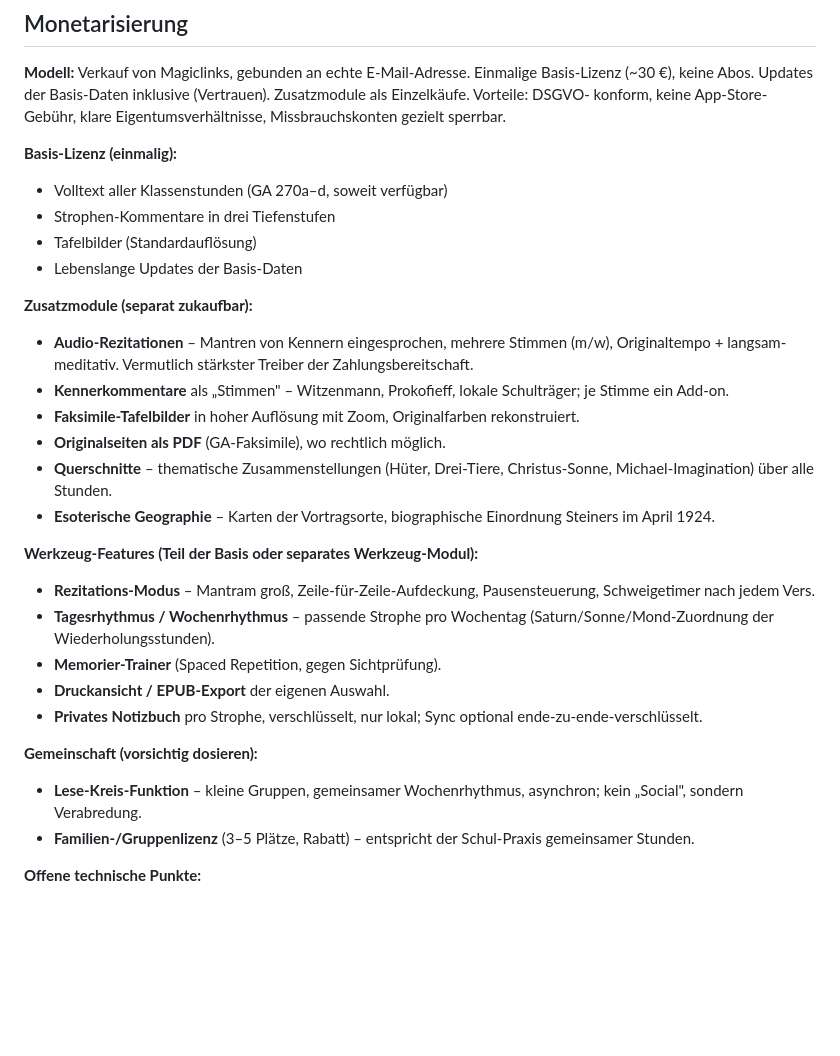
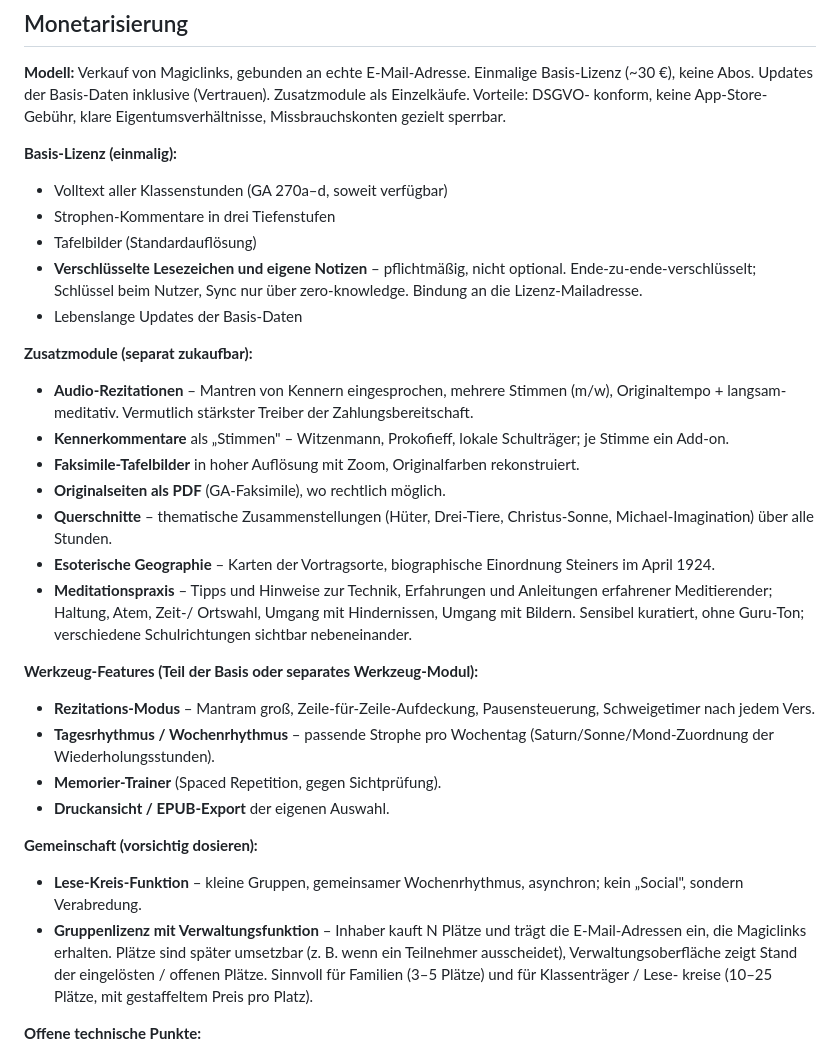
Before and after one commit to phtok/mantren, a Markdown page: TODO.md, the part around the change. GitHub-like rendering; blank space fills up the shorter version.

Commit message:
docs: Notizen/Lesezeichen, Gruppenlizenz-Verwaltung, Meditationspraxis in TODO

```diff
--- a/TODO.md
+++ b/TODO.md
@@ -51,6 +51,9 @@ Missbrauchskonten gezielt sperrbar.
 - Volltext aller Klassenstunden (GA 270a–d, soweit verfügbar)
 - Strophen-Kommentare in drei Tiefenstufen
 - Tafelbilder (Standardauflösung)
+- **Verschlüsselte Lesezeichen und eigene Notizen** – pflichtmäßig,
+  nicht optional. Ende-zu-ende-verschlüsselt; Schlüssel beim Nutzer,
+  Sync nur über zero-knowledge. Bindung an die Lizenz-Mailadresse.
 - Lebenslange Updates der Basis-Daten
 
 **Zusatzmodule (separat zukaufbar):**
@@ -67,6 +70,11 @@ Missbrauchskonten gezielt sperrbar.
   Christus-Sonne, Michael-Imagination) über alle Stunden.
 - **Esoterische Geographie** – Karten der Vortragsorte, biographische
   Einordnung Steiners im April 1924.
+- **Meditationspraxis** – Tipps und Hinweise zur Technik, Erfahrungen
+  und Anleitungen erfahrener Meditierender; Haltung, Atem, Zeit-/
+  Ortswahl, Umgang mit Hindernissen, Umgang mit Bildern. Sensibel
+  kuratiert, ohne Guru-Ton; verschiedene Schulrichtungen sichtbar
+  nebeneinander.
 
 **Werkzeug-Features (Teil der Basis oder separates Werkzeug-Modul):**
 
@@ -76,15 +84,17 @@ Missbrauchskonten gezielt sperrbar.
   (Saturn/Sonne/Mond-Zuordnung der Wiederholungsstunden).
 - **Memorier-Trainer** (Spaced Repetition, gegen Sichtprüfung).
 - **Druckansicht / EPUB-Export** der eigenen Auswahl.
-- **Privates Notizbuch** pro Strophe, verschlüsselt, nur lokal; Sync
-  optional ende-zu-ende-verschlüsselt.
 
 **Gemeinschaft (vorsichtig dosieren):**
 
 - **Lese-Kreis-Funktion** – kleine Gruppen, gemeinsamer Wochenrhythmus,
   asynchron; kein „Social", sondern Verabredung.
-- **Familien-/Gruppenlizenz** (3–5 Plätze, Rabatt) – entspricht der
-  Schul-Praxis gemeinsamer Stunden.
+- **Gruppenlizenz mit Verwaltungsfunktion** – Inhaber kauft N Plätze
+  und trägt die E-Mail-Adressen ein, die Magiclinks erhalten. Plätze
+  sind später umsetzbar (z. B. wenn ein Teilnehmer ausscheidet),
+  Verwaltungsoberfläche zeigt Stand der eingelösten / offenen Plätze.
+  Sinnvoll für Familien (3–5 Plätze) und für Klassenträger / Lese-
+  kreise (10–25 Plätze, mit gestaffeltem Preis pro Platz).
 
 **Offene technische Punkte:**
 
```
